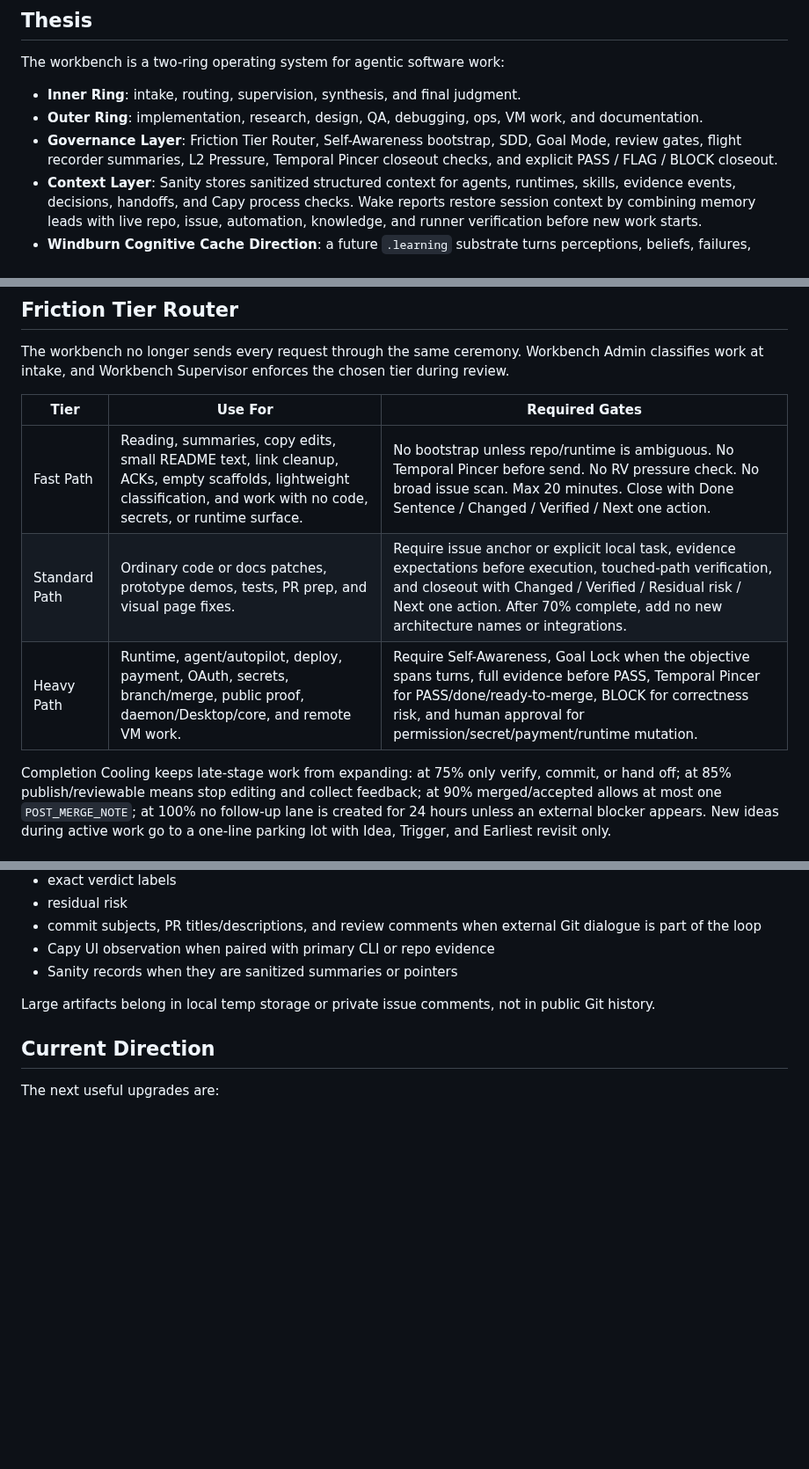
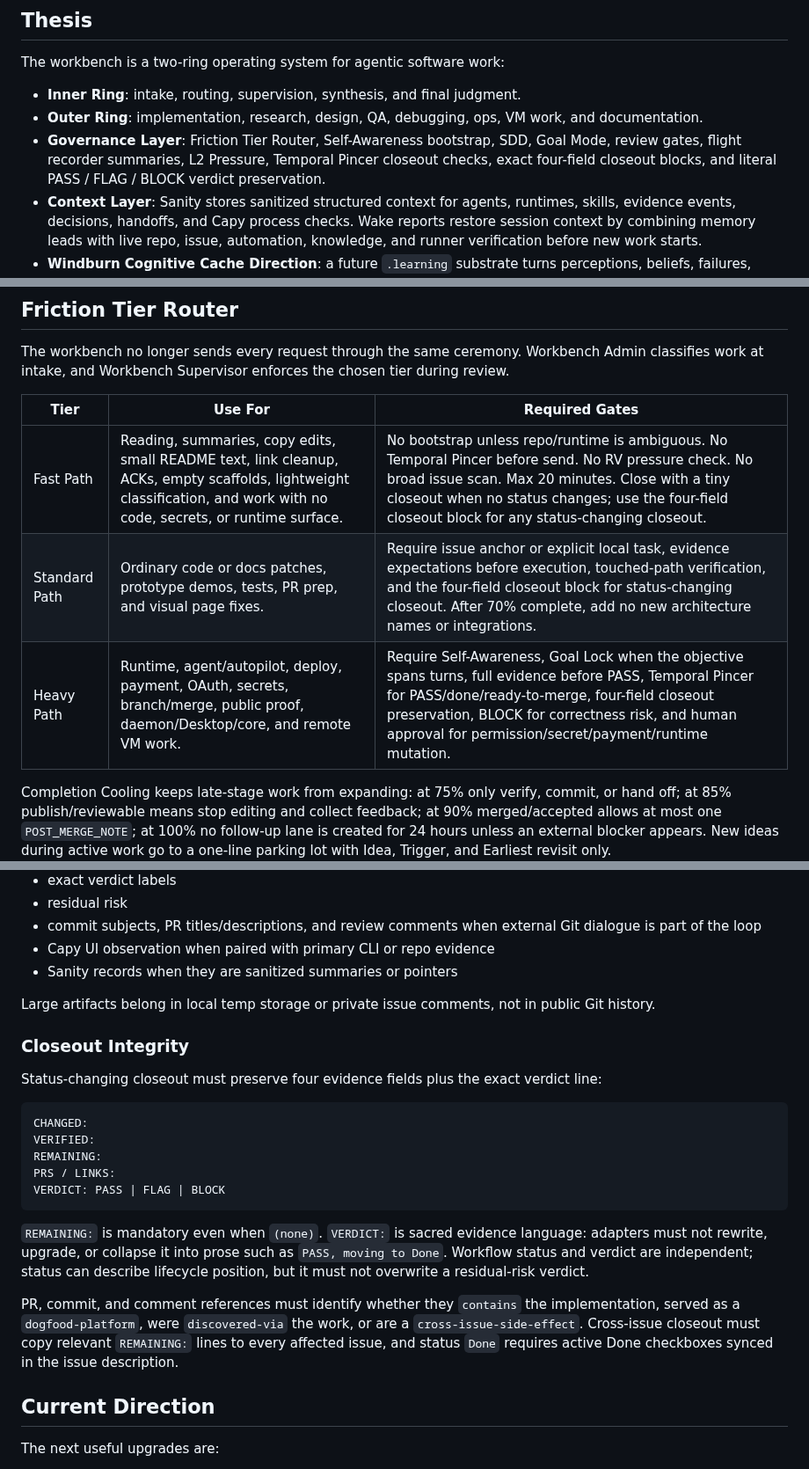
Before and after one commit to Fearvox/multica-ultimate-workbench, a Markdown page: SYNTHESIS.md, 3 parts joined by grey strips. Shown at 88% size. Drawn GitHub-style; blank space fills up the shorter version.

````diff
--- a/SYNTHESIS.md
+++ b/SYNTHESIS.md
@@ -13,7 +13,8 @@ The workbench is a two-ring operating system for agentic software work:
   and documentation.
 - **Governance Layer**: Friction Tier Router, Self-Awareness bootstrap, SDD,
   Goal Mode, review gates, flight recorder summaries, L2 Pressure, Temporal
-  Pincer closeout checks, and explicit PASS / FLAG / BLOCK closeout.
+  Pincer closeout checks, exact four-field closeout blocks, and literal
+  PASS / FLAG / BLOCK verdict preservation.
 - **Context Layer**: Sanity stores sanitized structured context for agents,
   runtimes, skills, evidence events, decisions, handoffs, and Capy process
   checks. Wake reports restore session context by combining memory leads with
@@ -94,9 +95,9 @@ chosen tier during review.
 
 | Tier | Use For | Required Gates |
 | --- | --- | --- |
-| Fast Path | Reading, summaries, copy edits, small README text, link cleanup, ACKs, empty scaffolds, lightweight classification, and work with no code, secrets, or runtime surface. | No bootstrap unless repo/runtime is ambiguous. No Temporal Pincer before send. No RV pressure check. No broad issue scan. Max 20 minutes. Close with Done Sentence / Changed / Verified / Next one action. |
-| Standard Path | Ordinary code or docs patches, prototype demos, tests, PR prep, and visual page fixes. | Require issue anchor or explicit local task, evidence expectations before execution, touched-path verification, and closeout with Changed / Verified / Residual risk / Next one action. After 70% complete, add no new architecture names or integrations. |
-| Heavy Path | Runtime, agent/autopilot, deploy, payment, OAuth, secrets, branch/merge, public proof, daemon/Desktop/core, and remote VM work. | Require Self-Awareness, Goal Lock when the objective spans turns, full evidence before PASS, Temporal Pincer for PASS/done/ready-to-merge, BLOCK for correctness risk, and human approval for permission/secret/payment/runtime mutation. |
+| Fast Path | Reading, summaries, copy edits, small README text, link cleanup, ACKs, empty scaffolds, lightweight classification, and work with no code, secrets, or runtime surface. | No bootstrap unless repo/runtime is ambiguous. No Temporal Pincer before send. No RV pressure check. No broad issue scan. Max 20 minutes. Close with a tiny closeout when no status changes; use the four-field closeout block for any status-changing closeout. |
+| Standard Path | Ordinary code or docs patches, prototype demos, tests, PR prep, and visual page fixes. | Require issue anchor or explicit local task, evidence expectations before execution, touched-path verification, and the four-field closeout block for status-changing closeout. After 70% complete, add no new architecture names or integrations. |
+| Heavy Path | Runtime, agent/autopilot, deploy, payment, OAuth, secrets, branch/merge, public proof, daemon/Desktop/core, and remote VM work. | Require Self-Awareness, Goal Lock when the objective spans turns, full evidence before PASS, Temporal Pincer for PASS/done/ready-to-merge, four-field closeout preservation, BLOCK for correctness risk, and human approval for permission/secret/payment/runtime mutation. |
 
 Completion Cooling keeps late-stage work from expanding: at 75% only verify,
 commit, or hand off; at 85% publish/reviewable means stop editing and collect
@@ -331,6 +332,30 @@ Evidence should be compact and reviewable:
 Large artifacts belong in local temp storage or private issue comments, not in
 public Git history.
 
+### Closeout Integrity
+
+Status-changing closeout must preserve four evidence fields plus the exact
+verdict line:
+
+```text
+CHANGED:
+VERIFIED:
+REMAINING:
+PRS / LINKS:
+VERDICT: PASS | FLAG | BLOCK
+```
+
+`REMAINING:` is mandatory even when `(none)`. `VERDICT:` is sacred evidence
+language: adapters must not rewrite, upgrade, or collapse it into prose such as
+`PASS, moving to Done`. Workflow status and verdict are independent; status can
+describe lifecycle position, but it must not overwrite a residual-risk verdict.
+
+PR, commit, and comment references must identify whether they `contains` the
+implementation, served as a `dogfood-platform`, were `discovered-via` the work,
+or are a `cross-issue-side-effect`. Cross-issue closeout must copy relevant
+`REMAINING:` lines to every affected issue, and status `Done` requires active
+Done checkboxes synced in the issue description.
+
 ## Current Direction
 
 The next useful upgrades are:
````
Also changed, not shown: DECISIONS.md (+46 -0 lines).
